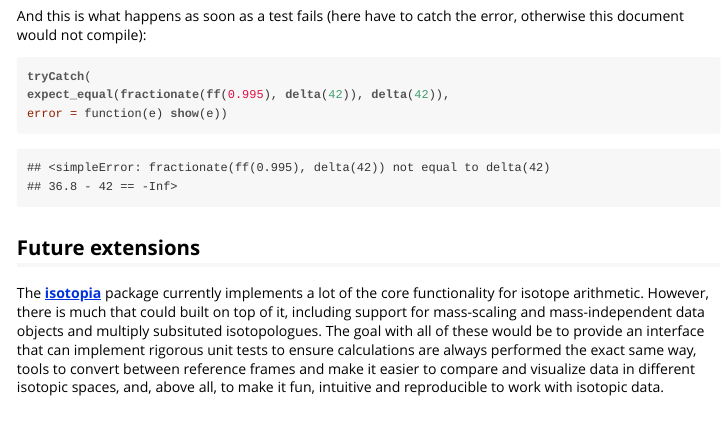
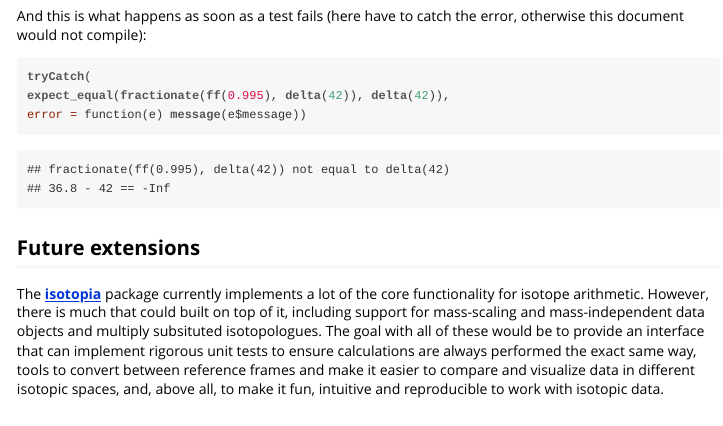
Before and after one commit to isoverse/isotopia, an R Markdown document (vignettes/isotopia.Rmd): the page in a window 1100 px wide, from 9780 px down before the commit and from 9850 px down after it, so that both start at the same text. The pictures show the output file inst/doc/isotopia.html that the author committed with the source, opened offline.

Commit message:
vignette update

````diff
--- a/vignettes/isotopia.Rmd
+++ b/vignettes/isotopia.Rmd
@@ -240,7 +240,7 @@ And this is what happens as soon as a test fails (here have to catch the error,
 ```{r}
 tryCatch(
 expect_equal(fractionate(ff(0.995), delta(42)), delta(42)),
-error = function(e) message(e))
+error = function(e) message(e$message))
 ```
 
 ## Future extensions
````
Also changed, not shown: README.md, inst/doc/isotopia.html.
